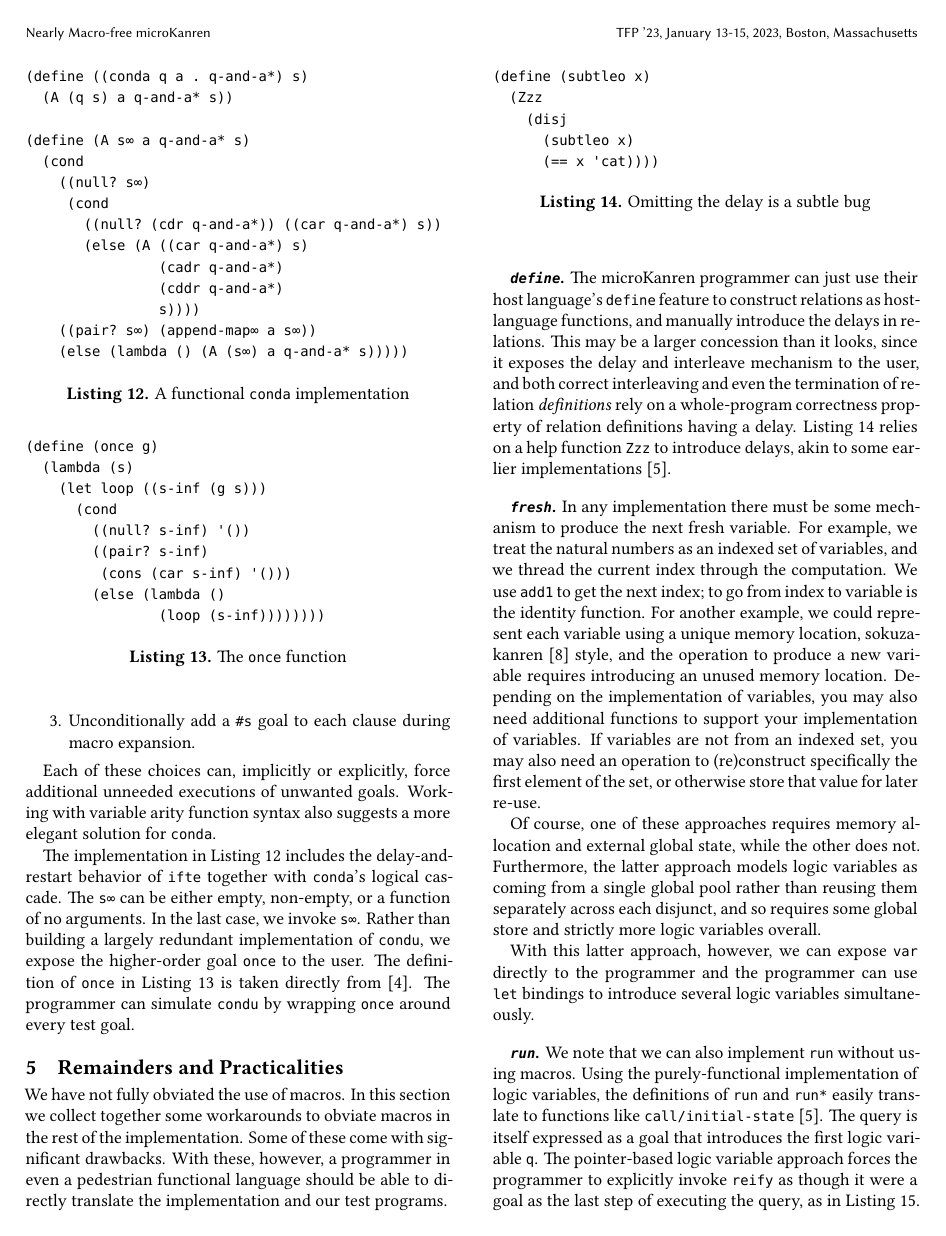
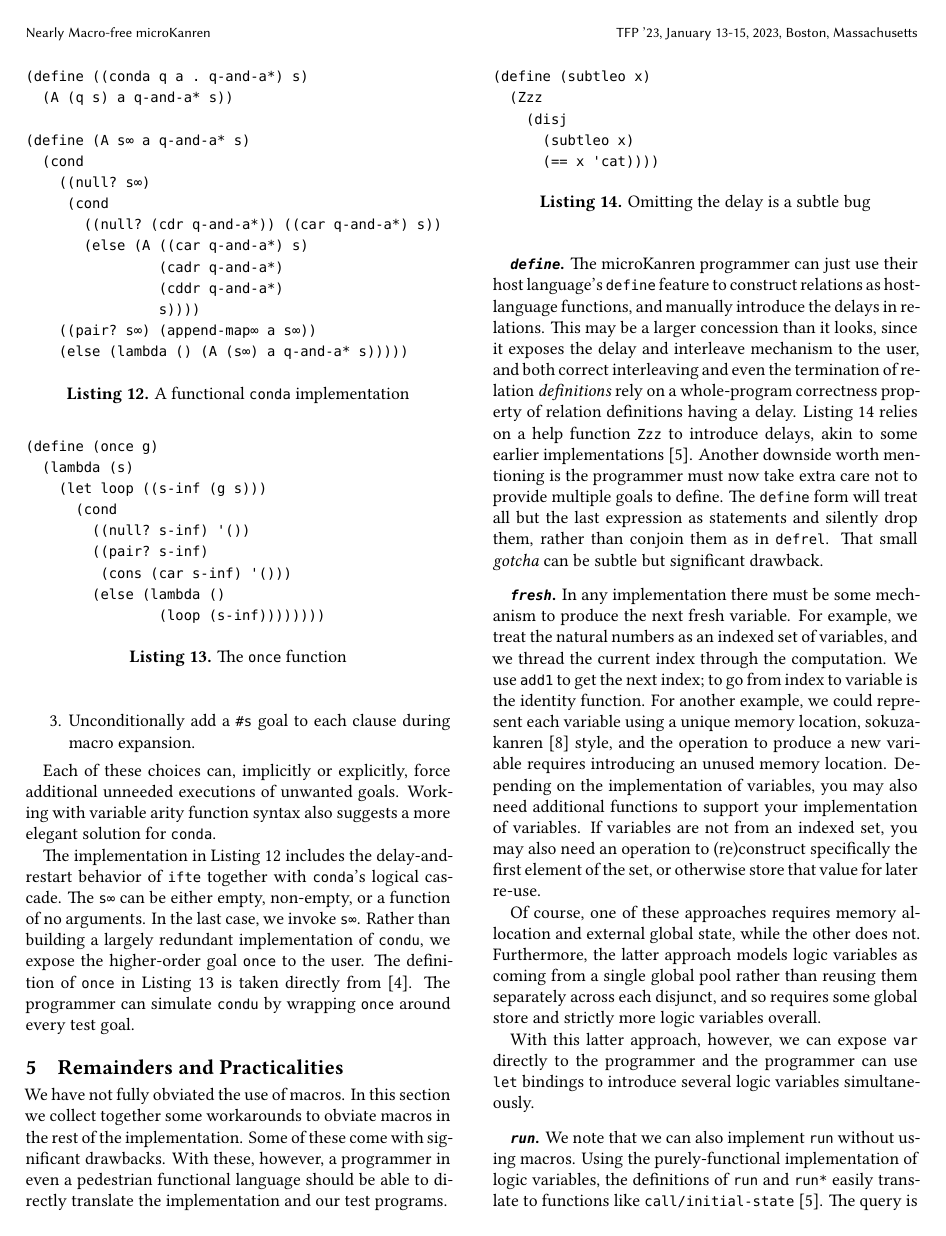
Before and after one commit to jasonhemann/tfp-2023, a LaTeX paper (mkw.tex): page 5 of 6 before the commit and page 5 of 7 after it. The pictures show the PDF file mkw.pdf that the author committed with the source.

Commit message:
Rephrasing and adding more help from reviewer 2.

```diff
--- a/mkw.tex
+++ b/mkw.tex
@@ -636,16 +638,21 @@ programs.
 
 \paragraph{\rackinline{define}}
 
-The microKanren programmer can just
-use their host language's \rackinline{define} feature to construct
-relations as host-language functions, and manually introduce the
-delays in relations. This may be a larger concession than it looks,
-since it exposes the delay and interleave mechanism to the user, and
-both correct interleaving and even the termination of relation
+The microKanren programmer can just use their host
+language's \rackinline{define} feature to construct relations as
+host-language functions, and manually introduce the delays in
+relations. This may be a larger concession than it looks, since it
+exposes the delay and interleave mechanism to the user, and both
+correct interleaving and even the termination of relation
 \emph{definitions} rely on a whole-program correctness property of
 relation definitions having a delay. \Cref{mnt:subtleo} relies on a
 help function \rackinline{Zzz} to introduce delays, akin to some
-earlier implementations~\cite{hemann2013muKanren}.
+earlier implementations~\cite{hemann2013muKanren}. Another downside
+worth mentioning is the programmer must now take extra care not to
+provide multiple goals to define. The \rackinline{define} form will
+treat all but the last expression as statements and silently drop
+them, rather than conjoin them as in \rackinline{defrel}. That small
+\emph{gotcha} can be subtle but significant drawback.
 
 \begin{listing}
   \begin{minted}[autogobble,stripall]{racket}
```
Also changed, not shown: mkw.pdf, mkw.tex (10 more changed lines).
